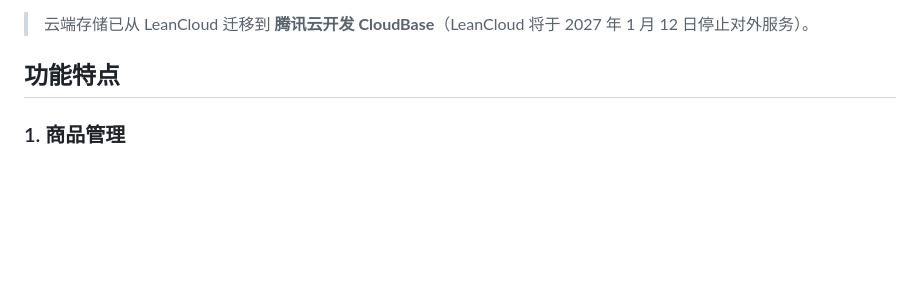
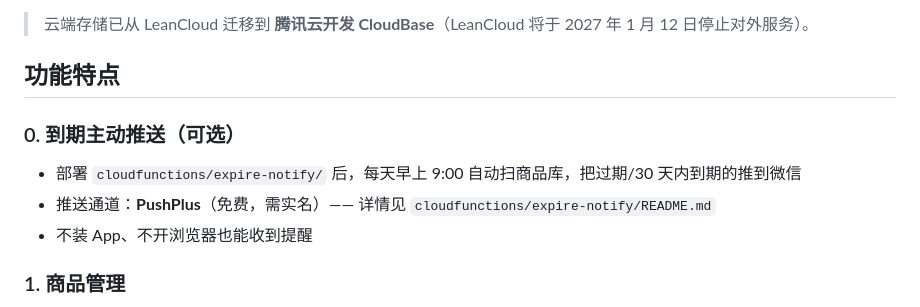
Before and after one commit to halcyon0207/my-trae_projects, a Markdown page: README.md, the part around the change. Rendered like a GitHub page; blank space fills up the shorter version.

Commit message:
docs: document the optional PushPlus daily reminder

```diff
--- a/README.md
+++ b/README.md
@@ -5,6 +5,11 @@
 > 云端存储已从 LeanCloud 迁移到 **腾讯云开发 CloudBase**（LeanCloud 将于 2027 年 1 月 12 日停止对外服务）。
 
 ## 功能特点
+
+### 0. 到期主动推送（可选）
+- 部署 `cloudfunctions/expire-notify/` 后，每天早上 9:00 自动扫商品库，把过期/30 天内到期的推到微信
+- 推送通道：**PushPlus**（免费，需实名）—— 详情见 `cloudfunctions/expire-notify/README.md`
+- 不装 App、不开浏览器也能收到提醒
 
 ### 1. 商品管理
 - 支持EAN-13/8条码输入（适合扫码枪使用）
```
